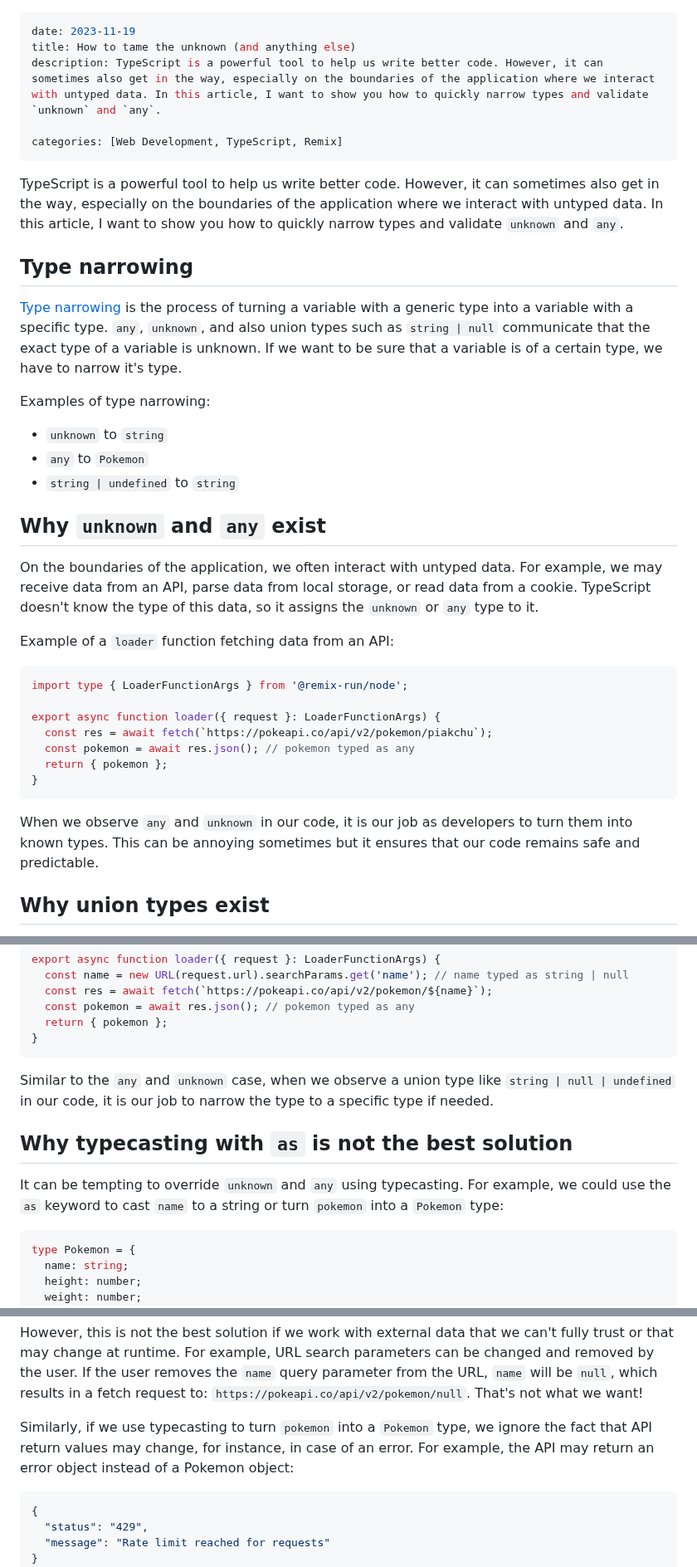
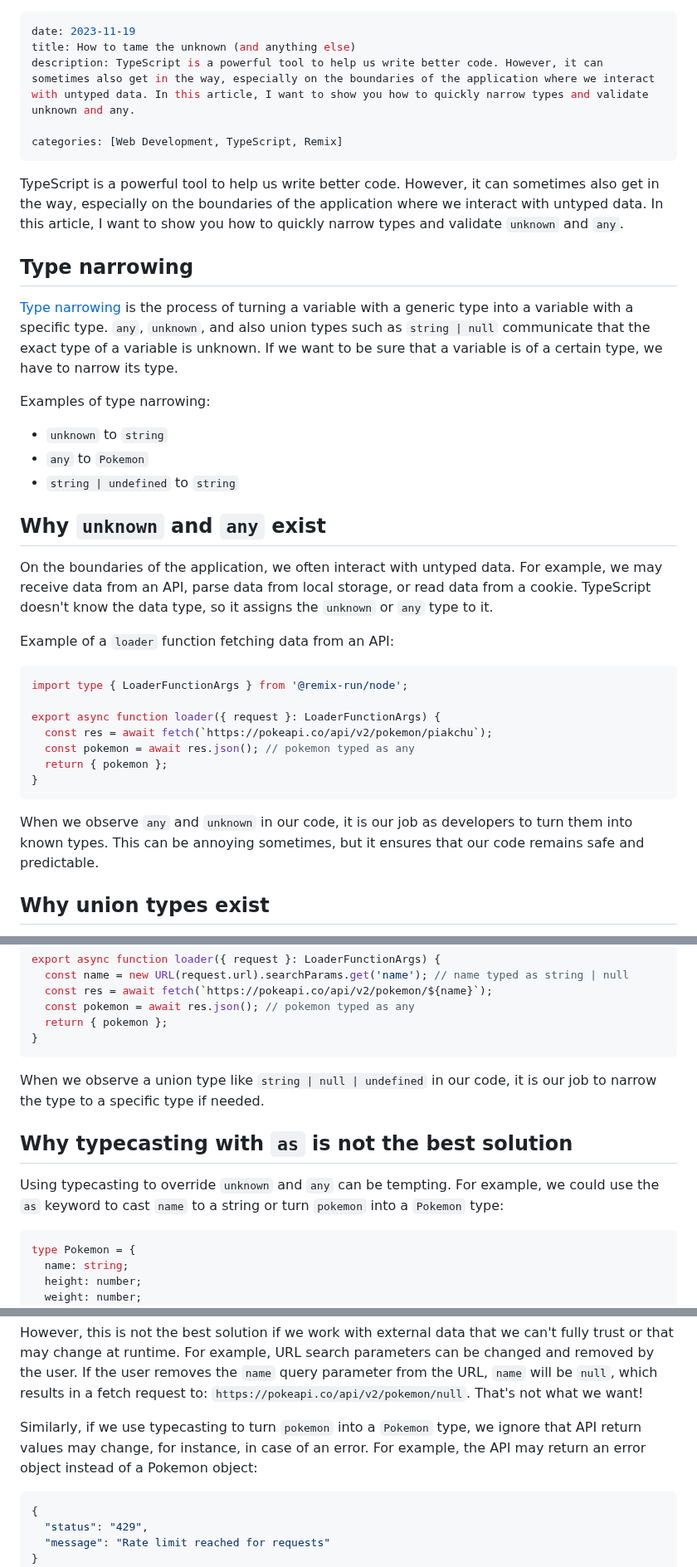
Before and after one commit to andrelandgraf/andrelandgraf, a Markdown page: contents/articles/2023-11-19_how-to-tame-the-unknown-and-anything-else.md, 3 parts joined by grey strips. Shown at 83% size. Drawn GitHub-style.

````diff
--- a/contents/articles/2023-11-19_how-to-tame-the-unknown-and-anything-else.md
+++ b/contents/articles/2023-11-19_how-to-tame-the-unknown-and-anything-else.md
@@ -1,7 +1,7 @@
 ---
 date: 2023-11-19
 title: How to tame the unknown (and anything else)
-description: TypeScript is a powerful tool to help us write better code. However, it can sometimes also get in the way, especially on the boundaries of the application where we interact with untyped data. In this article, I want to show you how to quickly narrow types and validate `unknown` and `any`.
+description: TypeScript is a powerful tool to help us write better code. However, it can sometimes also get in the way, especially on the boundaries of the application where we interact with untyped data. In this article, I want to show you how to quickly narrow types and validate unknown and any.
 
 categories: [Web Development, TypeScript, Remix]
 ---
@@ -10,7 +10,7 @@ TypeScript is a powerful tool to help us write better code. However, it can some
 
 ## Type narrowing
 
-[Type narrowing](https://www.typescriptlang.org/docs/handbook/2/narrowing.html) is the process of turning a variable with a generic type into a variable with a specific type. `any`, `unknown`, and also union types such as `string | null` communicate that the exact type of a variable is unknown. If we want to be sure that a variable is of a certain type, we have to narrow it's type.
+[Type narrowing](https://www.typescriptlang.org/docs/handbook/2/narrowing.html) is the process of turning a variable with a generic type into a variable with a specific type. `any`, `unknown`, and also union types such as `string | null` communicate that the exact type of a variable is unknown. If we want to be sure that a variable is of a certain type, we have to narrow its type.
 
 Examples of type narrowing:
 
@@ -20,7 +20,7 @@ Examples of type narrowing:
 
 ## Why `unknown` and `any` exist
 
-On the boundaries of the application, we often interact with untyped data. For example, we may receive data from an API, parse data from local storage, or read data from a cookie. TypeScript doesn't know the type of this data, so it assigns the `unknown` or `any` type to it.
+On the boundaries of the application, we often interact with untyped data. For example, we may receive data from an API, parse data from local storage, or read data from a cookie. TypeScript doesn't know the data type, so it assigns the `unknown` or `any` type to it.
 
 Example of a `loader` function fetching data from an API:
 
@@ -34,7 +34,7 @@ export async function loader({ request }: LoaderFunctionArgs) {
 }
 ```
 
-When we observe `any` and `unknown` in our code, it is our job as developers to turn them into known types. This can be annoying sometimes but it ensures that our code remains safe and predictable.
+When we observe `any` and `unknown` in our code, it is our job as developers to turn them into known types. This can be annoying sometimes, but it ensures that our code remains safe and predictable.
 
 ## Why union types exist
 
@@ -52,11 +52,11 @@ export async function loader({ request }: LoaderFunctionArgs) {
 }
 ```
 
-Similar to the `any` and `unknown` case, when we observe a union type like `string | null | undefined` in our code, it is our job to narrow the type to a specific type if needed.
+When we observe a union type like `string | null | undefined` in our code, it is our job to narrow the type to a specific type if needed.
 
 ## Why typecasting with `as` is not the best solution
 
-It can be tempting to override `unknown` and `any` using typecasting. For example, we could use the `as` keyword to cast `name` to a string or turn `pokemon` into a `Pokemon` type:
+Using typecasting to override `unknown` and `any` can be tempting. For example, we could use the `as` keyword to cast `name` to a string or turn `pokemon` into a `Pokemon` type:
 
 ```typescript
 type Pokemon = {
@@ -75,7 +75,7 @@ export async function loader({ request }: LoaderFunctionArgs) {
 
 However, this is not the best solution if we work with external data that we can't fully trust or that may change at runtime. For example, URL search parameters can be changed and removed by the user. If the user removes the `name` query parameter from the URL, `name` will be `null`, which results in a fetch request to: `https://pokeapi.co/api/v2/pokemon/null`. That's not what we want!
 
-Similarly, if we use typecasting to turn `pokemon` into a `Pokemon` type, we ignore the fact that API return values may change, for instance, in case of an error. For example, the API may return an error object instead of a Pokemon object:
+Similarly, if we use typecasting to turn `pokemon` into a `Pokemon` type, we ignore that API return values may change, for instance, in case of an error. For example, the API may return an error object instead of a Pokemon object:
 
 ```json
 {
````
Also changed, not shown: other parts of contents/articles/2023-11-19_how-to-tame-the-unknown-and-anything-else.md (+6 -6 lines).
